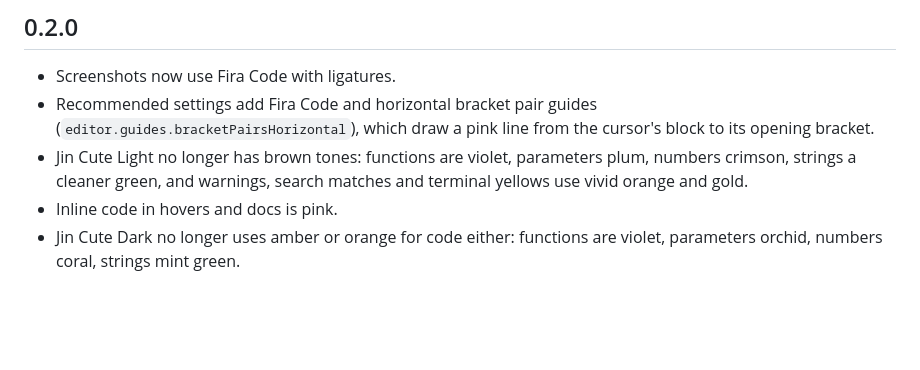
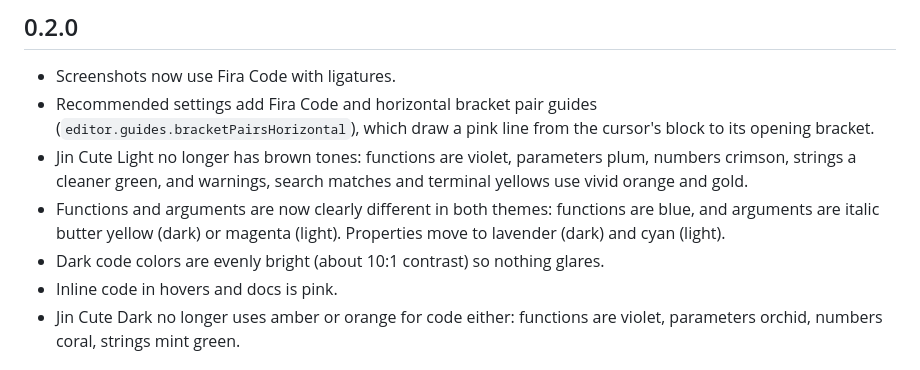
Before and after one commit to siveing/jin-vscode-theme, a Markdown page: CHANGELOG.md, the part around the change. Drawn GitHub-style; blank space fills up the shorter version.

```diff
--- a/CHANGELOG.md
+++ b/CHANGELOG.md
@@ -5,6 +5,8 @@
 - Screenshots now use Fira Code with ligatures.
 - Recommended settings add Fira Code and horizontal bracket pair guides (`editor.guides.bracketPairsHorizontal`), which draw a pink line from the cursor's block to its opening bracket.
 - Jin Cute Light no longer has brown tones: functions are violet, parameters plum, numbers crimson, strings a cleaner green, and warnings, search matches and terminal yellows use vivid orange and gold.
+- Functions and arguments are now clearly different in both themes: functions are blue, and arguments are italic butter yellow (dark) or magenta (light). Properties move to lavender (dark) and cyan (light).
+- Dark code colors are evenly bright (about 10:1 contrast) so nothing glares.
 - Inline code in hovers and docs is pink.
 - Jin Cute Dark no longer uses amber or orange for code either: functions are violet, parameters orchid, numbers coral, strings mint green.
 
```
Also changed, not shown: README.md (+4 -4 lines), images/dark.png, images/light.png, 6 other files.
